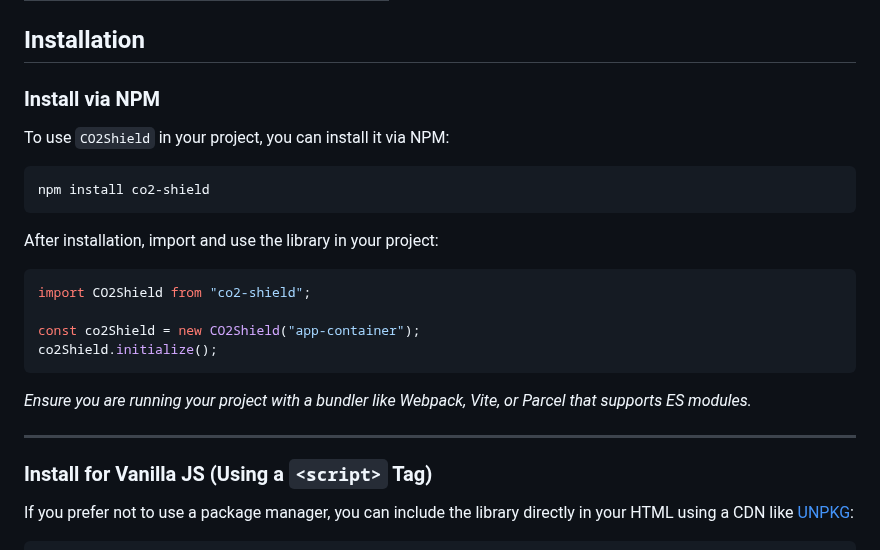
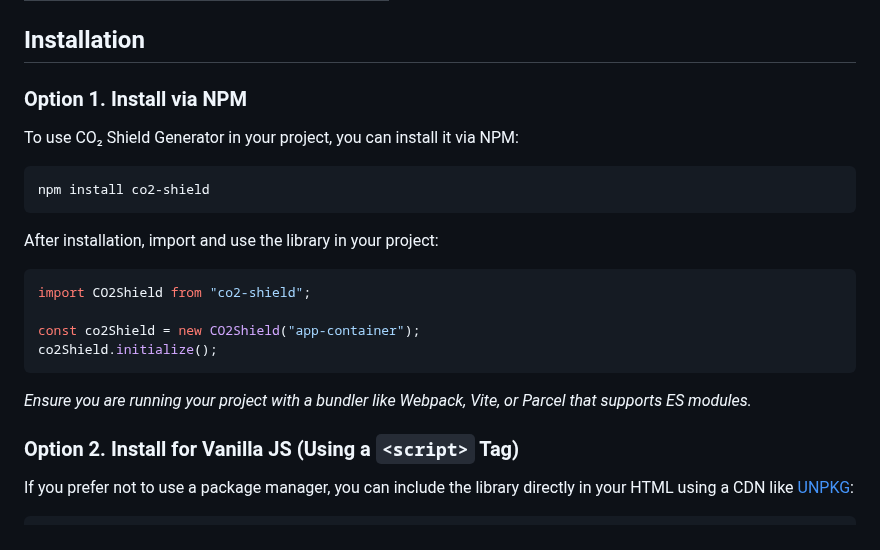
Before and after one commit to overbrowsing/CO2-shield, a Markdown page: README.md, the part around the change. Rendered like a GitHub page.

````diff
--- a/README.md
+++ b/README.md
@@ -59,9 +59,9 @@ Here's an example of a badge preview and the markdown generated by the applicati
 
 ## Installation
 
-### Install via NPM
+### Option 1. Install via NPM
 
-To use `CO2Shield` in your project, you can install it via NPM:
+To use CO₂ Shield Generator in your project, you can install it via NPM:
 
 ```bash
 npm install co2-shield
@@ -78,9 +78,7 @@ co2Shield.initialize();
 
 *Ensure you are running your project with a bundler like Webpack, Vite, or Parcel that supports ES modules.*
 
----
-
-### Install for Vanilla JS (Using a `<script>` Tag)
+### Option 2. Install for Vanilla JS (Using a `<script>` Tag)
 
 If you prefer not to use a package manager, you can include the library directly in your HTML using a CDN like [UNPKG](https://unpkg.com):
 
````
